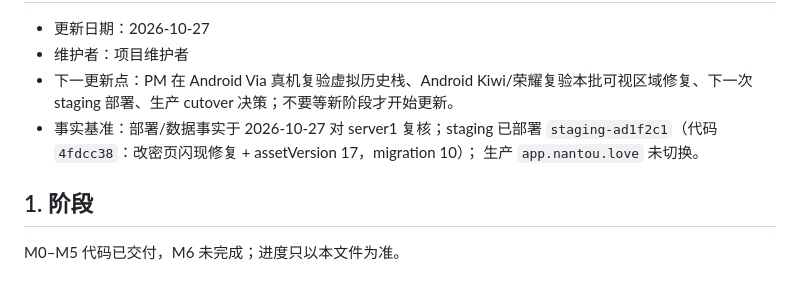
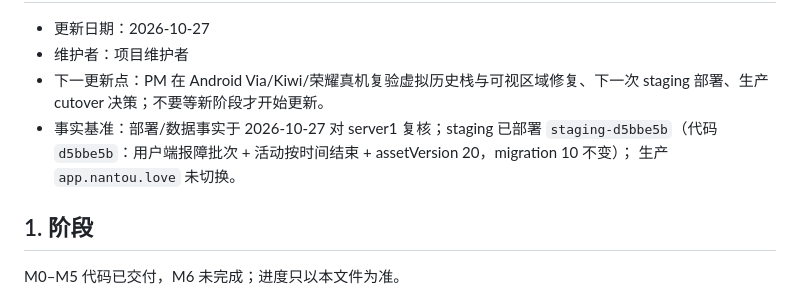
Before and after one commit to 7310C7310C/yixianqian, a Markdown page: docs/STATUS.md, the part around one of its changes. Drawn GitHub-style.

```diff
--- a/docs/STATUS.md
+++ b/docs/STATUS.md
@@ -77,8 +77,8 @@ sources:
 
 - 更新日期：2026-10-27
 - 维护者：项目维护者
-- 下一更新点：PM 在 Android Via 真机复验虚拟历史栈、Android Kiwi/荣耀复验本批可视区域修复、下一次 staging 部署、生产 cutover 决策；不要等新阶段才开始更新。
-- 事实基准：部署/数据事实于 2026-10-27 对 server1 复核；staging 已部署 `staging-ad1f2c1`（代码 `4fdcc38`：改密页闪现修复 + assetVersion 17，migration 10）；
+- 下一更新点：PM 在 Android Via/Kiwi/荣耀真机复验虚拟历史栈与可视区域修复、下一次 staging 部署、生产 cutover 决策；不要等新阶段才开始更新。
+- 事实基准：部署/数据事实于 2026-10-27 对 server1 复核；staging 已部署 `staging-d5bbe5b`（代码 `d5bbe5b`：用户端报障批次 + 活动按时间结束 + assetVersion 20，migration 10 不变）；
   生产 `app.nantou.love` 未切换。
 
 ## 1. 阶段
```
Also changed, not shown: other parts of docs/STATUS.md (+15 -9 lines).
